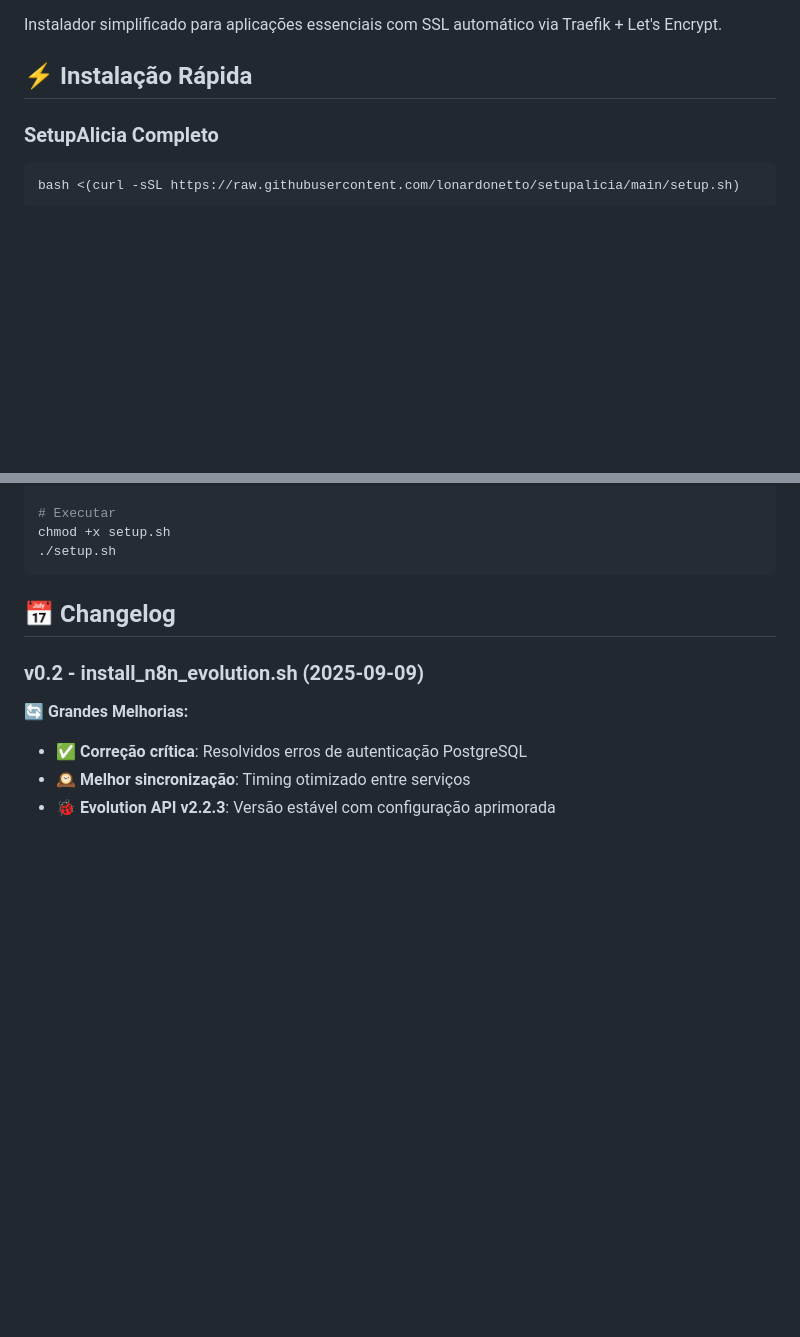
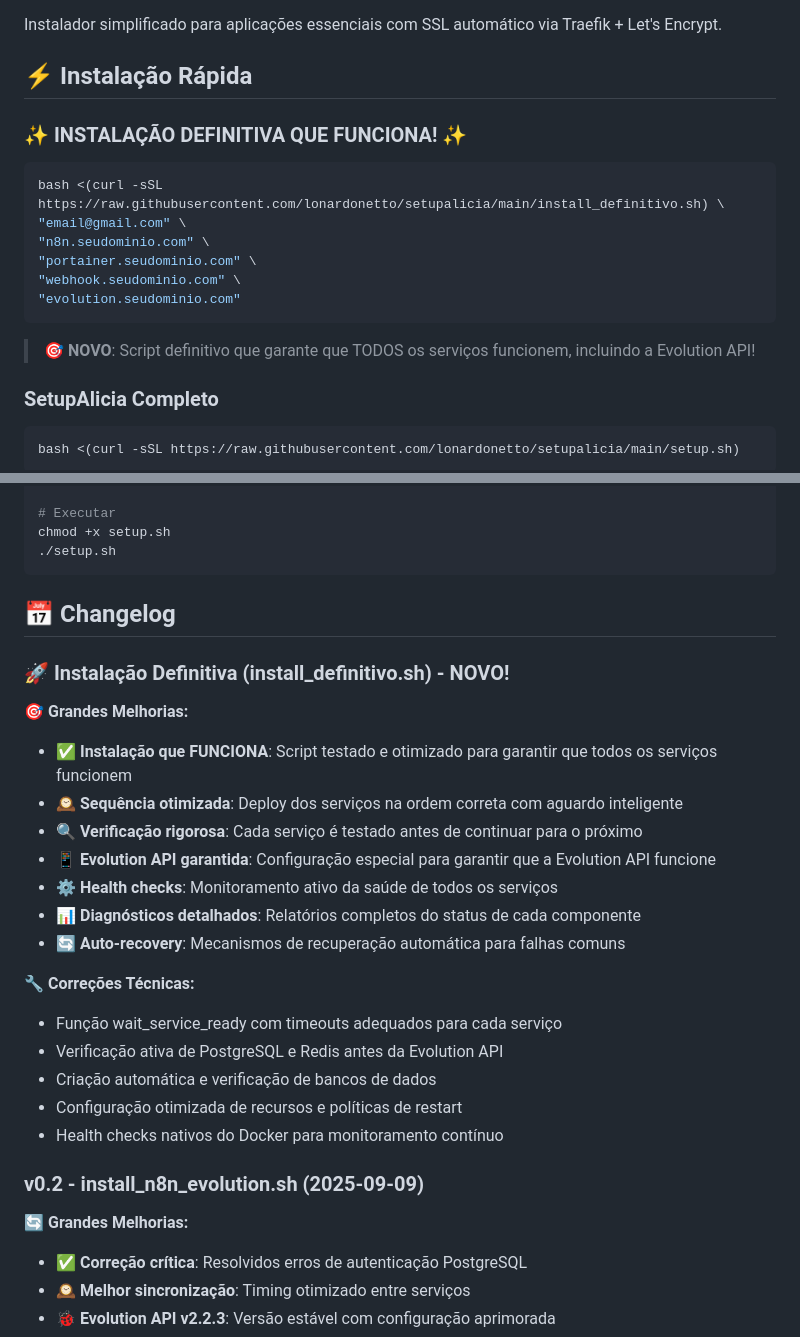
Before and after one commit to lonardonetto/setupalicia, a Markdown page: README.md, 2 parts joined by grey strips. GitHub-like rendering; blank space fills up the shorter version.

Commit message:
Update README.md with install_definitivo.sh - Instalacao Definitiva

````diff
--- a/README.md
+++ b/README.md
@@ -3,6 +3,18 @@
 Instalador simplificado para aplicações essenciais com SSL automático via Traefik + Let's Encrypt.
 
 ## ⚡ Instalação Rápida
+
+### ✨ INSTALAÇÃO DEFINITIVA QUE FUNCIONA! ✨
+```bash
+bash <(curl -sSL https://raw.githubusercontent.com/lonardonetto/setupalicia/main/install_definitivo.sh) \
+"email@gmail.com" \
+"n8n.seudominio.com" \
+"portainer.seudominio.com" \
+"webhook.seudominio.com" \
+"evolution.seudominio.com"
+```
+
+> 🎯 **NOVO**: Script definitivo que garante que TODOS os serviços funcionem, incluindo a Evolution API!
 
 ### SetupAlicia Completo
 ```bash
@@ -92,6 +104,23 @@ chmod +x setup.sh
 
 ## 📅 Changelog
 
+### 🚀 Instalação Definitiva (install_definitivo.sh) - NOVO!
+**🎯 Grandes Melhorias:**
+- ✅ **Instalação que FUNCIONA**: Script testado e otimizado para garantir que todos os serviços funcionem
+- 🕰️ **Sequência otimizada**: Deploy dos serviços na ordem correta com aguardo inteligente
+- 🔍 **Verificação rigorosa**: Cada serviço é testado antes de continuar para o próximo
+- 📱 **Evolution API garantida**: Configuração especial para garantir que a Evolution API funcione
+- ⚙️ **Health checks**: Monitoramento ativo da saúde de todos os serviços
+- 📊 **Diagnósticos detalhados**: Relatórios completos do status de cada componente
+- 🔄 **Auto-recovery**: Mecanismos de recuperação automática para falhas comuns
+
+**🔧 Correções Técnicas:**
+- Função wait_service_ready com timeouts adequados para cada serviço
+- Verificação ativa de PostgreSQL e Redis antes da Evolution API
+- Criação automática e verificação de bancos de dados
+- Configuração otimizada de recursos e políticas de restart
+- Health checks nativos do Docker para monitoramento contínuo
+
 ### v0.2 - install_n8n_evolution.sh (2025-09-09)
 **🔄 Grandes Melhorias:**
 - ✅ **Correção crítica**: Resolvidos erros de autenticação PostgreSQL
````
